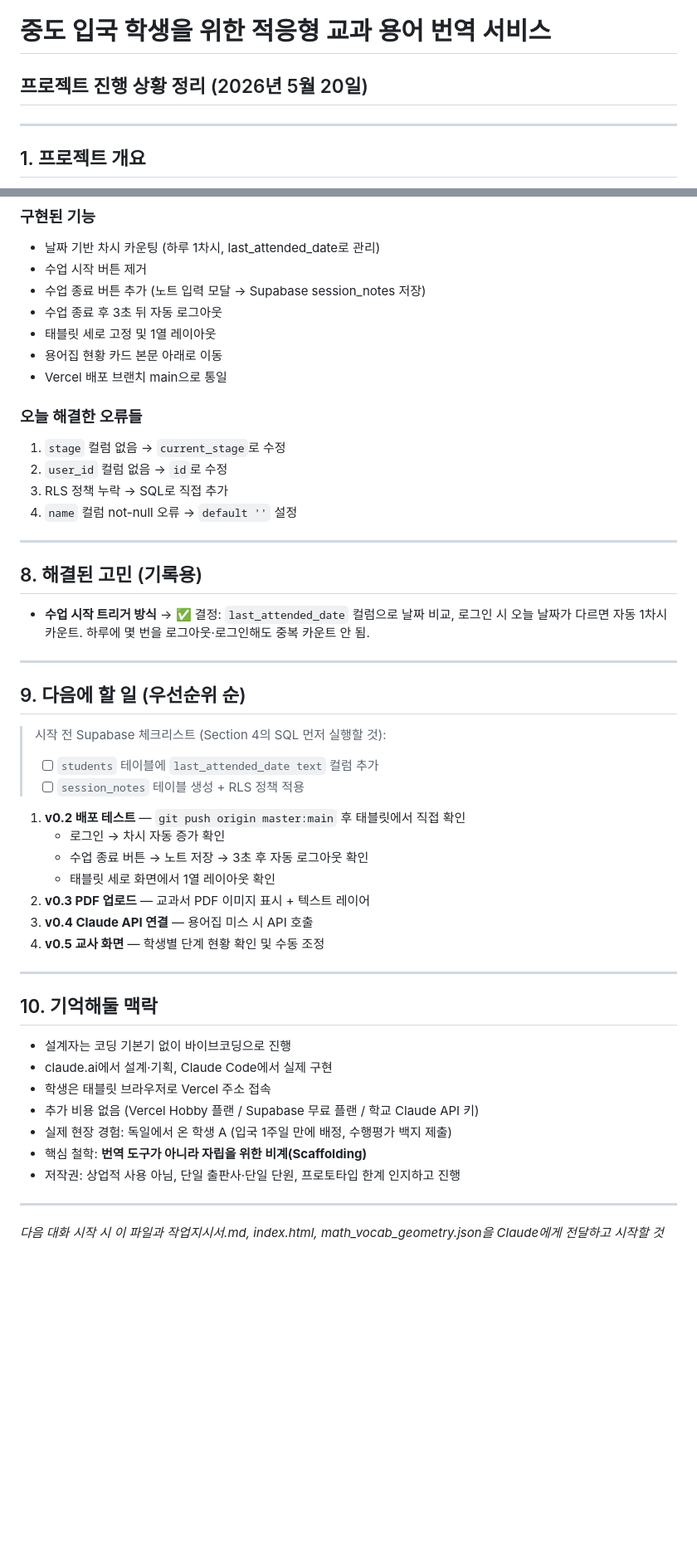
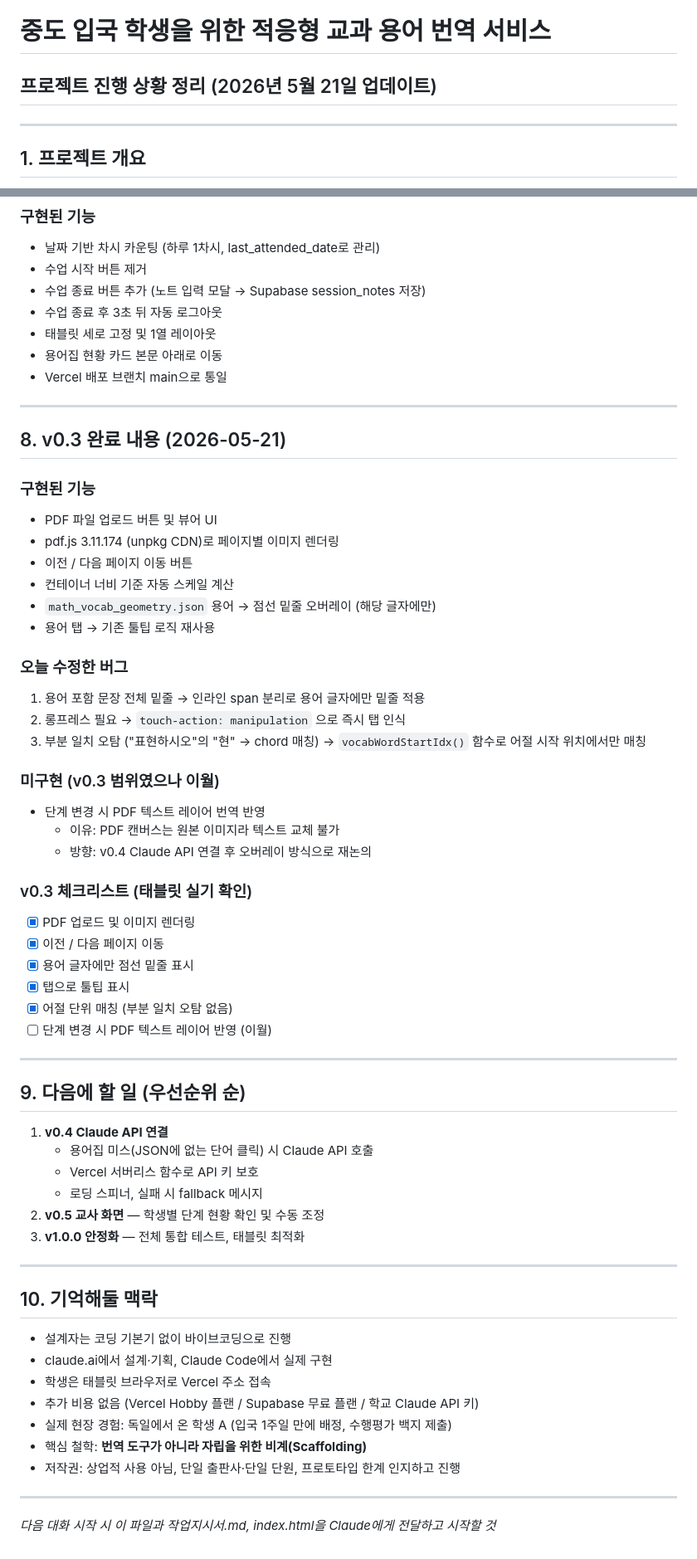
Before and after one commit to bnyjng-commits/adaptive-vacab-translator, a Markdown page: 프로젝트_진행상황_정리_0520.md, 2 parts joined by grey strips. Shown at 83% size. GitHub-like rendering; blank space fills up the shorter version.

Commit message:
docs: 프로젝트 진행상황 0521 업데이트 (v0.3 완료)
Co-Authored-By: Claude Sonnet 4.6 <noreply@anthropic.com>

```diff
--- a/프로젝트_진행상황_정리_0520.md
+++ b/프로젝트_진행상황_정리_0520.md
@@ -1,5 +1,5 @@
 # 중도 입국 학생을 위한 적응형 교과 용어 번역 서비스
-## 프로젝트 진행 상황 정리 (2026년 5월 20일)
+## 프로젝트 진행 상황 정리 (2026년 5월 21일 업데이트)
 
 ---
 
@@ -139,33 +114,46 @@ create policy "본인 수정" on public.students
 - 용어집 현황 카드 본문 아래로 이동
 - Vercel 배포 브랜치 main으로 통일
 
-### 오늘 해결한 오류들
-1. `stage` 컬럼 없음 → `current_stage`로 수정
-2. `user_id` 컬럼 없음 → `id`로 수정
-3. RLS 정책 누락 → SQL로 직접 추가
-4. `name` 컬럼 not-null 오류 → `default ''` 설정
-
 ---
 
-## 8. 해결된 고민 (기록용)
+## 8. v0.3 완료 내용 (2026-05-21)
 
-- **수업 시작 트리거 방식** → ✅ 결정: `last_attended_date` 컬럼으로 날짜 비교, 로그인 시 오늘 날짜가 다르면 자동 1차시 카운트. 하루에 몇 번을 로그아웃·로그인해도 중복 카운트 안 됨.
+### 구현된 기능
+- PDF 파일 업로드 버튼 및 뷰어 UI
+- pdf.js 3.11.174 (unpkg CDN)로 페이지별 이미지 렌더링
+- 이전 / 다음 페이지 이동 버튼
+- 컨테이너 너비 기준 자동 스케일 계산
+- `math_vocab_geometry.json` 용어 → 점선 밑줄 오버레이 (해당 글자에만)
+- 용어 탭 → 기존 툴팁 로직 재사용
+
+### 오늘 수정한 버그
+1. 용어 포함 문장 전체 밑줄 → 인라인 span 분리로 용어 글자에만 밑줄 적용
+2. 롱프레스 필요 → `touch-action: manipulation` 으로 즉시 탭 인식
+3. 부분 일치 오탐 ("표현하시오"의 "현" → chord 매칭) → `vocabWordStartIdx()` 함수로 어절 시작 위치에서만 매칭
+
+### 미구현 (v0.3 범위였으나 이월)
+- 단계 변경 시 PDF 텍스트 레이어 번역 반영
+  - 이유: PDF 캔버스는 원본 이미지라 텍스트 교체 불가
+  - 방향: v0.4 Claude API 연결 후 오버레이 방식으로 재논의
+
+### v0.3 체크리스트 (태블릿 실기 확인)
+- [x] PDF 업로드 및 이미지 렌더링
+- [x] 이전 / 다음 페이지 이동
+- [x] 용어 글자에만 점선 밑줄 표시
+- [x] 탭으로 툴팁 표시
+- [x] 어절 단위 매칭 (부분 일치 오탐 없음)
+- [ ] 단계 변경 시 PDF 텍스트 레이어 반영 (이월)
 
 ---
 
 ## 9. 다음에 할 일 (우선순위 순)
 
-> 시작 전 Supabase 체크리스트 (Section 4의 SQL 먼저 실행할 것):
-> - [ ] `students` 테이블에 `last_attended_date text` 컬럼 추가
-> - [ ] `session_notes` 테이블 생성 + RLS 정책 적용
-
-1. **v0.2 배포 테스트** — `git push origin master:main` 후 태블릿에서 직접 확인
-   - 로그인 → 차시 자동 증가 확인
-   - 수업 종료 버튼 → 노트 저장 → 3초 후 자동 로그아웃 확인
-   - 태블릿 세로 화면에서 1열 레이아웃 확인
-2. **v0.3 PDF 업로드** — 교과서 PDF 이미지 표시 + 텍스트 레이어
-3. **v0.4 Claude API 연결** — 용어집 미스 시 API 호출
-4. **v0.5 교사 화면** — 학생별 단계 현황 확인 및 수동 조정
+1. **v0.4 Claude API 연결**
+   - 용어집 미스(JSON에 없는 단어 클릭) 시 Claude API 호출
+   - Vercel 서버리스 함수로 API 키 보호
+   - 로딩 스피너, 실패 시 fallback 메시지
+2. **v0.5 교사 화면** — 학생별 단계 현황 확인 및 수동 조정
+3. **v1.0.0 안정화** — 전체 통합 테스트, 태블릿 최적화
 
 ---
 
@@ -181,4 +169,4 @@ create policy "본인 수정" on public.students
 
 ---
 
-*다음 대화 시작 시 이 파일과 작업지시서.md, index.html, math_vocab_geometry.json을 Claude에게 전달하고 시작할 것*
+*다음 대화 시작 시 이 파일과 작업지시서.md, index.html을 Claude에게 전달하고 시작할 것*
```
Also changed, not shown: other parts of 프로젝트_진행상황_정리_0520.md (+11 -36 lines).
